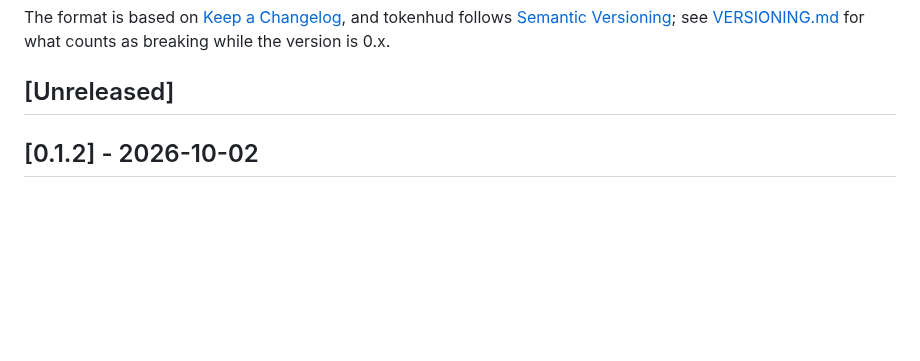
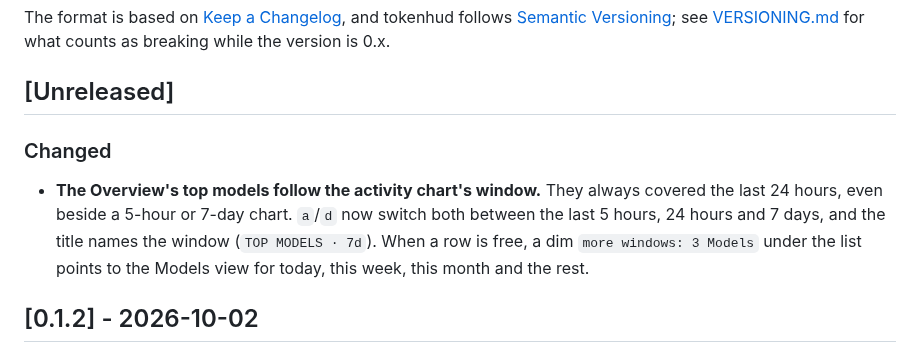
Before and after one commit to ZhuoQiuMcgill/tokenhud, a Markdown page: CHANGELOG.md, the part around the change. Rendered like a GitHub page; blank space fills up the shorter version.

```diff
--- a/CHANGELOG.md
+++ b/CHANGELOG.md
@@ -7,6 +7,14 @@ follows [Semantic Versioning](https://semver.org/spec/v2.0.0.html); see
 [VERSIONING.md](VERSIONING.md) for what counts as breaking while the version is 0.x.
 
 ## [Unreleased]
+
+### Changed
+
+- **The Overview's top models follow the activity chart's window.** They always covered
+  the last 24 hours, even beside a 5-hour or 7-day chart. `a`/`d` now switch both between
+  the last 5 hours, 24 hours and 7 days, and the title names the window
+  (`TOP MODELS · 7d`). When a row is free, a dim `more windows: 3 Models` under the list
+  points to the Models view for today, this week, this month and the rest.
 
 ## [0.1.2] - 2026-10-02
 
```
Also changed, not shown: README.md (+3 -3 lines), docs-public/images/hero.png, docs-public/images/overview.png, 13 other files.
